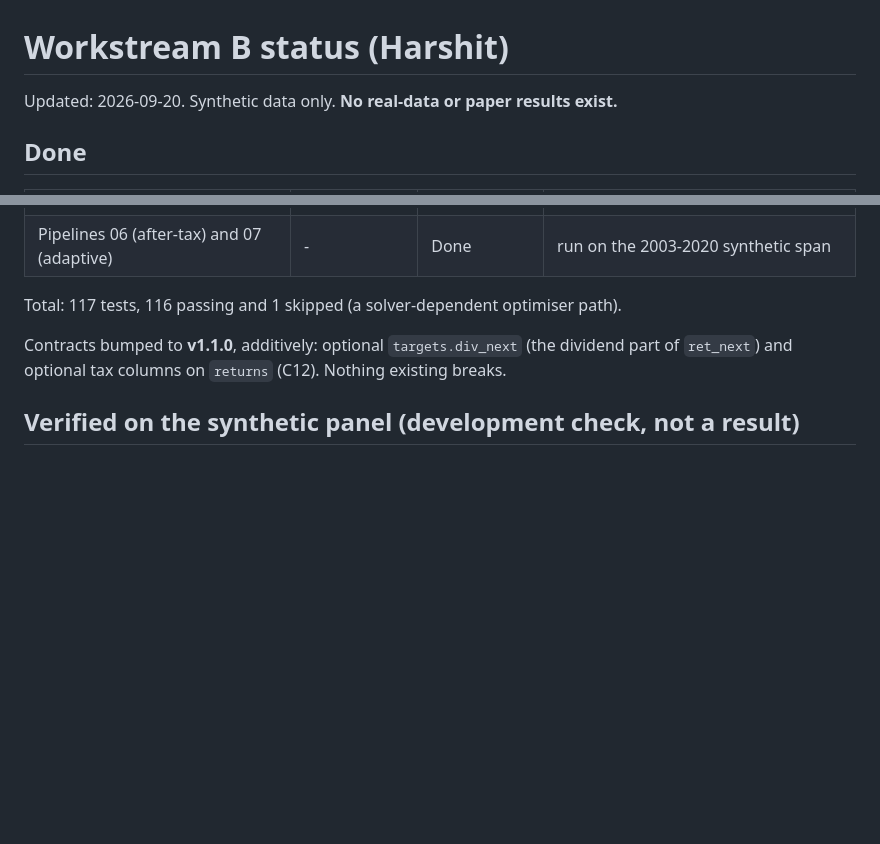
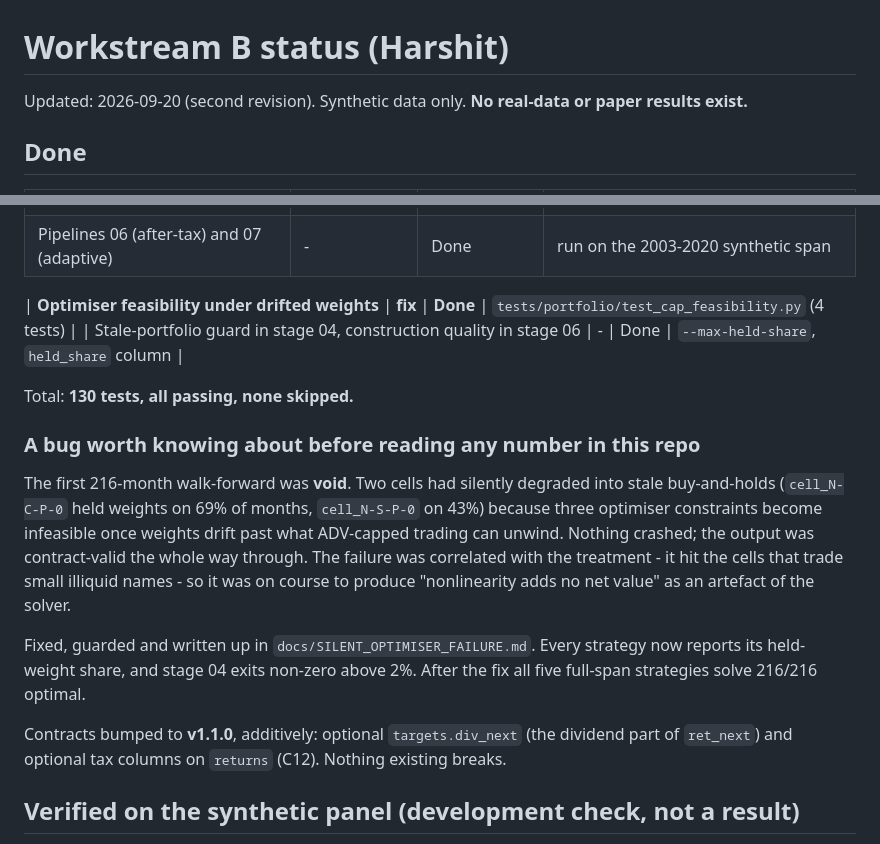
Before and after one commit to HarshitK2814/Machine-Learning-for-Alpha-Signal-Combination-and-Portfolio-Construction, a Markdown page: docs/STATUS.md, 2 parts joined by grey strips. Drawn GitHub-style; blank space fills up the shorter version.

Commit message:
docs(status): record the void run and the feasibility fix
The first 216-month walk-forward is void. Anyone reading a number from this repo should
know why before they read it, so it goes in STATUS.md rather than only in a commit log.

After the fix all five full-span strategies solve 216/216 optimal, with zero held and
zero inaccurate months.

Co-Authored-By: Claude Opus 5 <noreply@anthropic.com>
Claude-Session: https://claude.ai/code/session_01SnfSqjepHHbEYKc8au3bLH

```diff
--- a/docs/STATUS.md
+++ b/docs/STATUS.md
@@ -1,6 +1,6 @@
 # Workstream B status (Harshit)
 
-Updated: 2026-09-20. Synthetic data only. **No real-data or paper results exist.**
+Updated: 2026-09-20 (second revision). Synthetic data only. **No real-data or paper results exist.**
 
 ## Done
 
@@ -21,7 +21,23 @@ Updated: 2026-09-20. Synthetic data only. **No real-data or paper results exist.
 | **Self-adapting combination: Hedge with fixed share, drift detection** | **E74-E75 (new)** | **Done** | `tests/adaptive` (15 tests) |
 | Pipelines 06 (after-tax) and 07 (adaptive) | - | Done | run on the 2003-2020 synthetic span |
 
-Total: 117 tests, 116 passing and 1 skipped (a solver-dependent optimiser path).
+| **Optimiser feasibility under drifted weights** | **fix** | **Done** | `tests/portfolio/test_cap_feasibility.py` (4 tests) |
+| Stale-portfolio guard in stage 04, construction quality in stage 06 | - | Done | `--max-held-share`, `held_share` column |
+
+Total: **130 tests, all passing, none skipped.**
+
+### A bug worth knowing about before reading any number in this repo
+
+The first 216-month walk-forward was **void**. Two cells had silently degraded into stale
+buy-and-holds (`cell_N-C-P-0` held weights on 69% of months, `cell_N-S-P-0` on 43%) because three
+optimiser constraints become infeasible once weights drift past what ADV-capped trading can unwind.
+Nothing crashed; the output was contract-valid the whole way through. The failure was correlated
+with the treatment - it hit the cells that trade small illiquid names - so it was on course to
+produce "nonlinearity adds no net value" as an artefact of the solver.
+
+Fixed, guarded and written up in `docs/SILENT_OPTIMISER_FAILURE.md`. Every strategy now reports its
+held-weight share, and stage 04 exits non-zero above 2%. After the fix all five full-span
+strategies solve 216/216 optimal.
 
 Contracts bumped to **v1.1.0**, additively: optional `targets.div_next` (the dividend part of
 `ret_next`) and optional tax columns on `returns` (C12). Nothing existing breaks.
```
